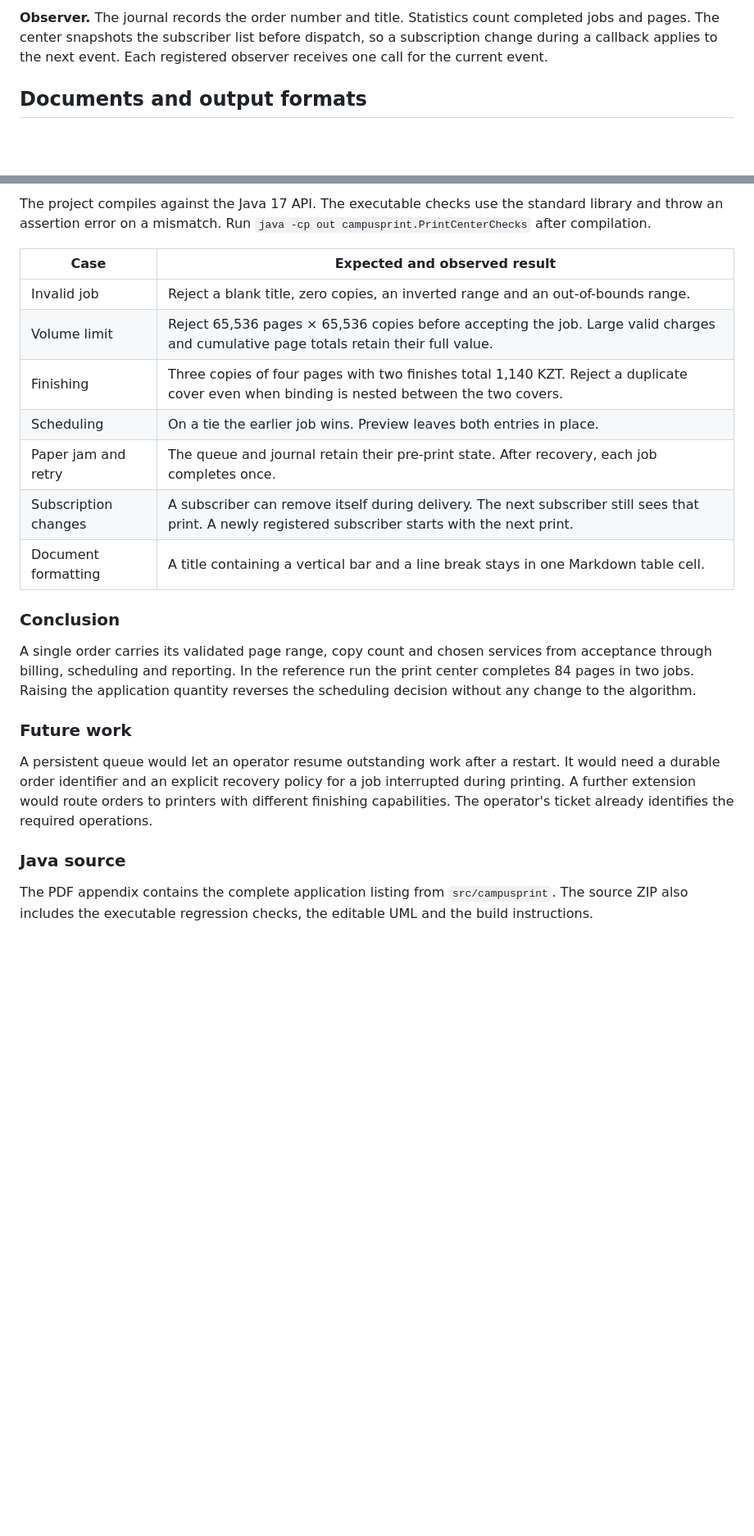
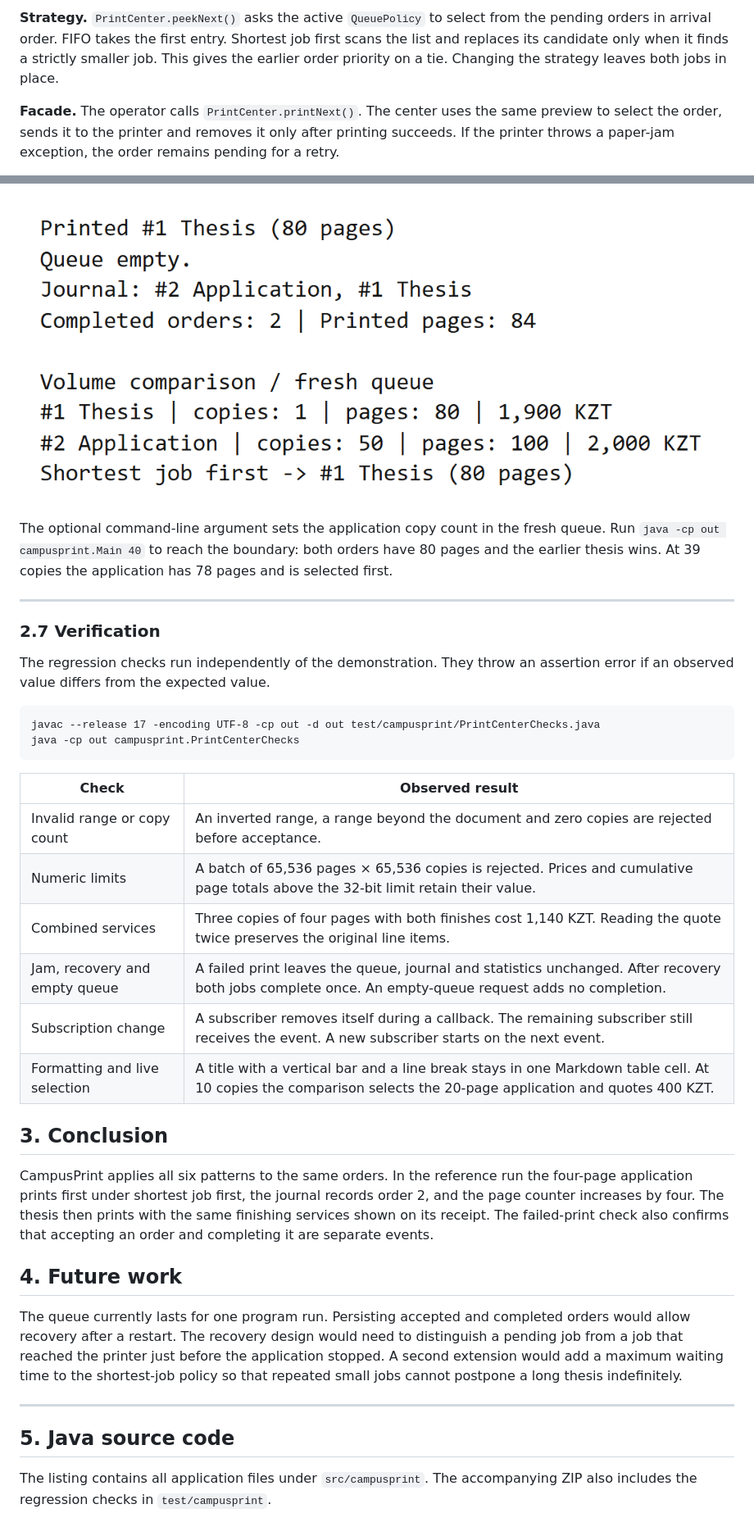
Before and after one commit to ChillyEz/SDP-FinalProject, a Markdown page: REPORT.md, 2 parts joined by grey strips. Shown at 82% size. Drawn GitHub-style; pictures changed too: docs/screenshots/comparison.png; blank space fills up the shorter version.

````diff
--- a/REPORT.md
+++ b/REPORT.md
@@ -74,5 +57,5 @@ The production ticket takes its operation names from the same line items. Choosi
 
-**Observer.** The journal records the order number and title. Statistics count completed jobs and pages. The center snapshots the subscriber list before dispatch, so a subscription change during a callback applies to the next event. Each registered observer receives one call for the current event.
+**Strategy.** `PrintCenter.peekNext()` asks the active `QueuePolicy` to select from the pending orders in arrival order. FIFO takes the first entry. Shortest job first scans the list and replaces its candidate only when it finds a strictly smaller job. This gives the earlier order priority on a tie. Changing the strategy leaves both jobs in place.
 
-## Documents and output formats
+**Facade.** The operator calls `PrintCenter.printNext()`. The center uses the same preview to select the order, sends it to the printer and removes it only after printing succeeds. If the printer throws a paper-jam exception, the order remains pending for a retry.
 
@@ -106,24 +92,38 @@ To change the comparison at the defense, run `java -cp out campusprint.Main 10`.
 
-The project compiles against the Java 17 API. The executable checks use the standard library and throw an assertion error on a mismatch. Run `java -cp out campusprint.PrintCenterChecks` after compilation.
+![Figure 7. The first run finishes with two orders and 84 pages. In a fresh queue, increasing the application to 50 copies changes which job is shortest.](docs/screenshots/comparison.png)
 
-| Case | Expected and observed result |
+The optional command-line argument sets the application copy count in the fresh queue. Run `java -cp out campusprint.Main 40` to reach the boundary: both orders have 80 pages and the earlier thesis wins. At 39 copies the application has 78 pages and is selected first.
+
+---
+
+### 2.7 Verification
+
+The regression checks run independently of the demonstration. They throw an assertion error if an observed value differs from the expected value.
+
+```text
+javac --release 17 -encoding UTF-8 -cp out -d out test/campusprint/PrintCenterChecks.java
+java -cp out campusprint.PrintCenterChecks
+```
+
+| Check | Observed result |
 | --- | --- |
-| Invalid job | Reject a blank title, zero copies, an inverted range and an out-of-bounds range. |
-| Volume limit | Reject 65,536 pages × 65,536 copies before accepting the job. Large valid charges and cumulative page totals retain their full value. |
-| Finishing | Three copies of four pages with two finishes total 1,140 KZT. Reject a duplicate cover even when binding is nested between the two covers. |
-| Scheduling | On a tie the earlier job wins. Preview leaves both entries in place. |
-| Paper jam and retry | The queue and journal retain their pre-print state. After recovery, each job completes once. |
-| Subscription changes | A subscriber can remove itself during delivery. The next subscriber still sees that print. A newly registered subscriber starts with the next print. |
-| Document formatting | A title containing a vertical bar and a line break stays in one Markdown table cell. |
+| Invalid range or copy count | An inverted range, a range beyond the document and zero copies are rejected before acceptance. |
+| Numeric limits | A batch of 65,536 pages × 65,536 copies is rejected. Prices and cumulative page totals above the 32-bit limit retain their value. |
+| Combined services | Three copies of four pages with both finishes cost 1,140 KZT. Reading the quote twice preserves the original line items. |
+| Jam, recovery and empty queue | A failed print leaves the queue, journal and statistics unchanged. After recovery both jobs complete once. An empty-queue request adds no completion. |
+| Subscription change | A subscriber removes itself during a callback. The remaining subscriber still receives the event. A new subscriber starts on the next event. |
+| Formatting and live selection | A title with a vertical bar and a line break stays in one Markdown table cell. At 10 copies the comparison selects the 20-page application and quotes 400 KZT. |
 
-### Conclusion
+## 3. Conclusion
 
-A single order carries its validated page range, copy count and chosen services from acceptance through billing, scheduling and reporting. In the reference run the print center completes 84 pages in two jobs. Raising the application quantity reverses the scheduling decision without any change to the algorithm.
+CampusPrint applies all six patterns to the same orders. In the reference run the four-page application prints first under shortest job first, the journal records order 2, and the page counter increases by four. The thesis then prints with the same finishing services shown on its receipt. The failed-print check also confirms that accepting an order and completing it are separate events.
 
-### Future work
+## 4. Future work
 
-A persistent queue would let an operator resume outstanding work after a restart. It would need a durable order identifier and an explicit recovery policy for a job interrupted during printing. A further extension would route orders to printers with different finishing capabilities. The operator's ticket already identifies the required operations.
+The queue currently lasts for one program run. Persisting accepted and completed orders would allow recovery after a restart. The recovery design would need to distinguish a pending job from a job that reached the printer just before the application stopped. A second extension would add a maximum waiting time to the shortest-job policy so that repeated small jobs cannot postpone a long thesis indefinitely.
 
-### Java source
+---
 
-The PDF appendix contains the complete application listing from `src/campusprint`. The source ZIP also includes the executable regression checks, the editable UML and the build instructions.
+## 5. Java source code
+
+The listing contains all application files under `src/campusprint`. The accompanying ZIP also includes the regression checks in `test/campusprint`.
````
Also changed, not shown: other parts of REPORT.md (+45 -59 lines), docs/screenshots/documents.png, docs/screenshots/markdown.png (added), docs/screenshots/queue.png, 3 other files.
